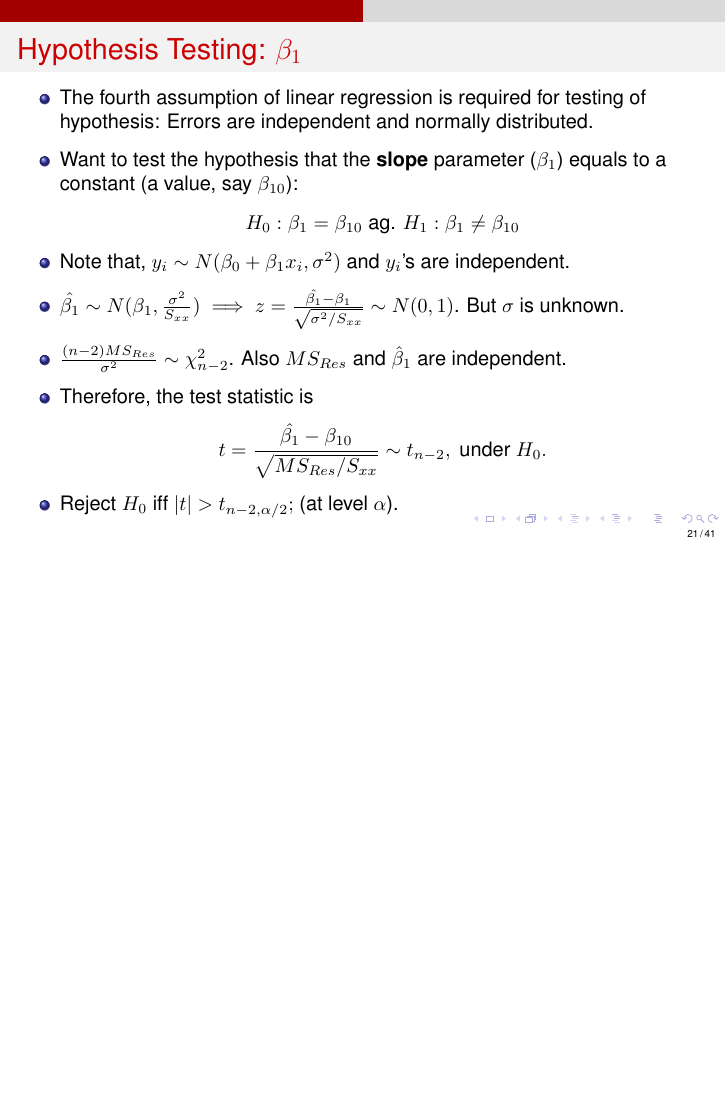
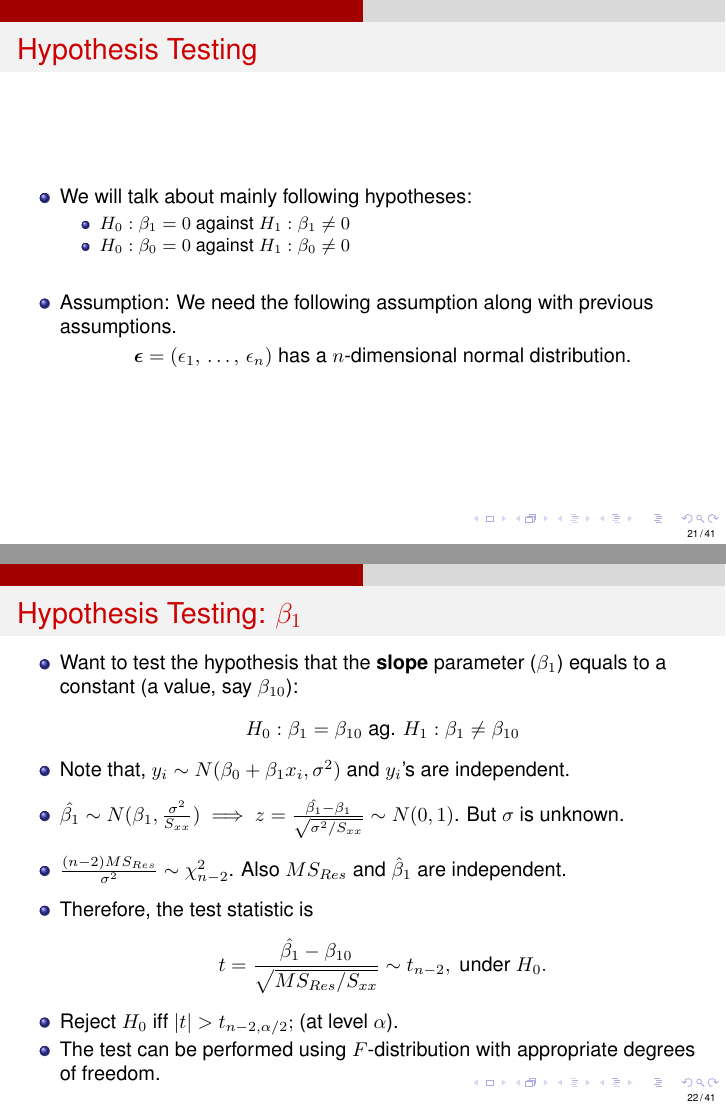
Before and after one commit to ayonganguly/MA324-2026, LaTeX slides (LectureSlides/topic02-SLR.tex): page 22 of 43 before the commit and pages 22 and 23 of 43 after it, the two joined at a grey line, the shorter picture padded with empty space. Compiled offline with pdfLaTeX.

Commit message:
Some points are added to /removed from topic 02 (SLR)

```diff
--- a/LectureSlides/topic02-SLR.tex
+++ b/LectureSlides/topic02-SLR.tex
@@ -548,14 +548,33 @@
 
 % == == == == == == == == == == == == == == == == == == == ==
 
+% == == == == == == == == == == == == == == == == == == == ==
+% Frame: Hypothesis Testing
+\begin{frame}
+   \frametitle{Hypothesis Testing}
+   \begin{itemize}
+      \item We will talk about mainly following hypotheses:
+         \begin{itemize}
+            \item $H_0: \beta_1=0$ against $H_1:\beta_1\neq 0$
+            \item $H_0: \beta_0=0$ against $H_1:\beta_0\neq 0$
+         \end{itemize}
+         \bigskip
+      \item Assumption: We need the following assumption along with previous
+         assumptions.
+         \begin{center}
+            $\boldsymbol{\epsilon} = \left( \epsilon_1,\,\ldots,\,\epsilon_n
+            \right)$ has a $n$-dimensional normal distribution.
+         \end{center}
+   \end{itemize}
+\end{frame}
 
 
 \begin{frame}
 	\frametitle{Hypothesis Testing: $\beta_1$ }
 \begin{itemize}
-\item The fourth assumption of linear regression is required for testing of hypothesis: Errors are independent and normally distributed.
-\vspace{0.2cm}
-
+% \item The fourth assumption of linear regression is required for testing of hypothesis: Errors are independent and normally distributed.
+% \vspace{0.2cm}
+%
 \item Want to test the hypothesis that the \textbf{slope} parameter ($\beta_1$) equals to a constant (a value, say $\beta_{10}$):
 $$H_0: \beta_1 = \beta_{10} \mbox{ ag. } H_1: \beta_1 \neq \beta_{10} $$
 %\vspace{0.01cm}
@@ -574,6 +593,8 @@ $$t = \frac{\hat{\beta_1} - \beta_{10}}{\sqrt{MS_{Res}/S_{xx}}} \sim t_{n-2}, \m
 %\vspace{0.1cm}
 
 \item Reject $H_0$ iff $|t| > t_{n-2, \alpha/2};$ (at level $\alpha$).
+\item The test can be performed using $F$-distribution with appropriate degrees
+   of freedom.
 \end{itemize}
 
 \end{frame}
```
Also changed, not shown: LectureSlides/topic02-SLR.pdf, LectureSlides/topic02-SLR.tex (50 more changed lines).
